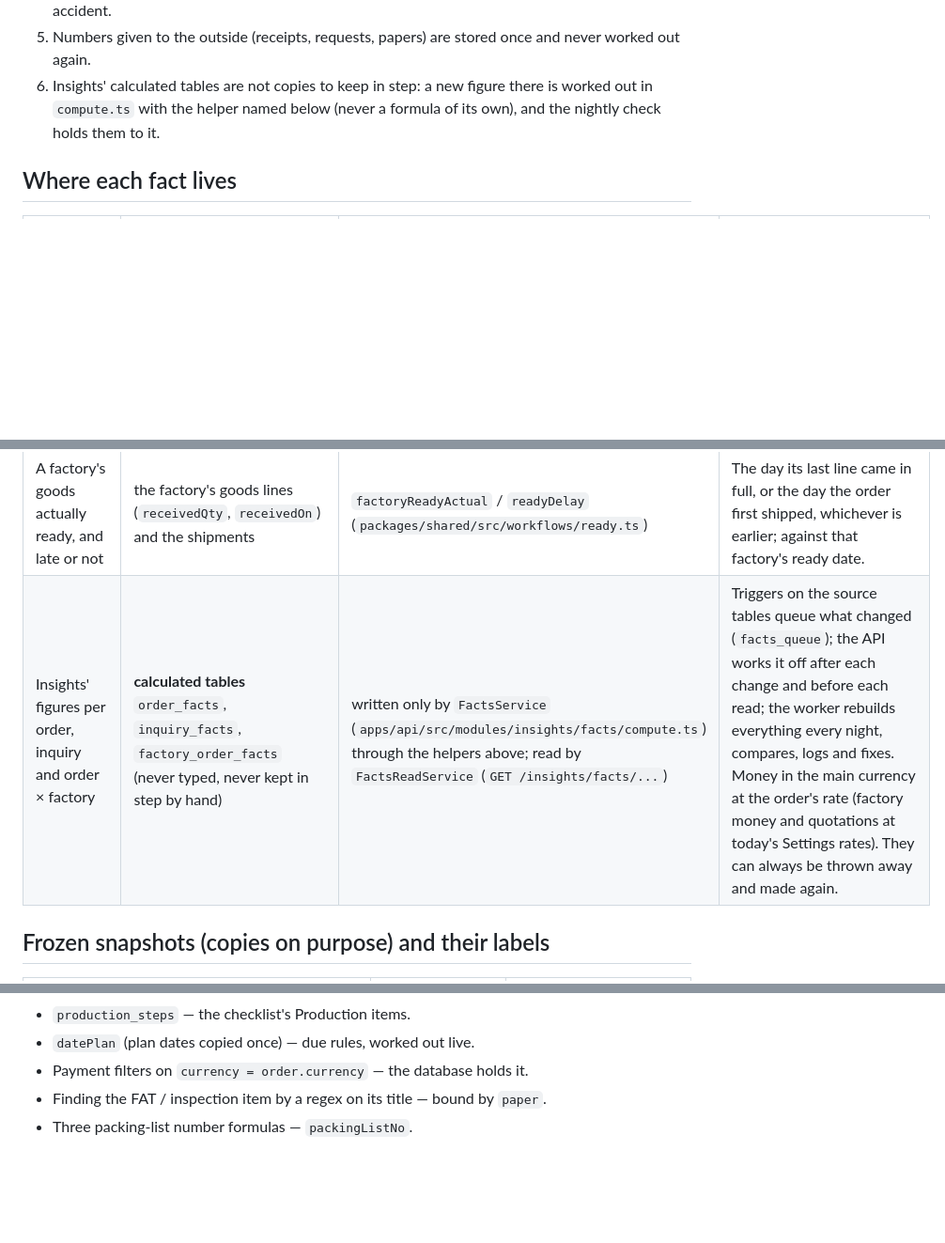
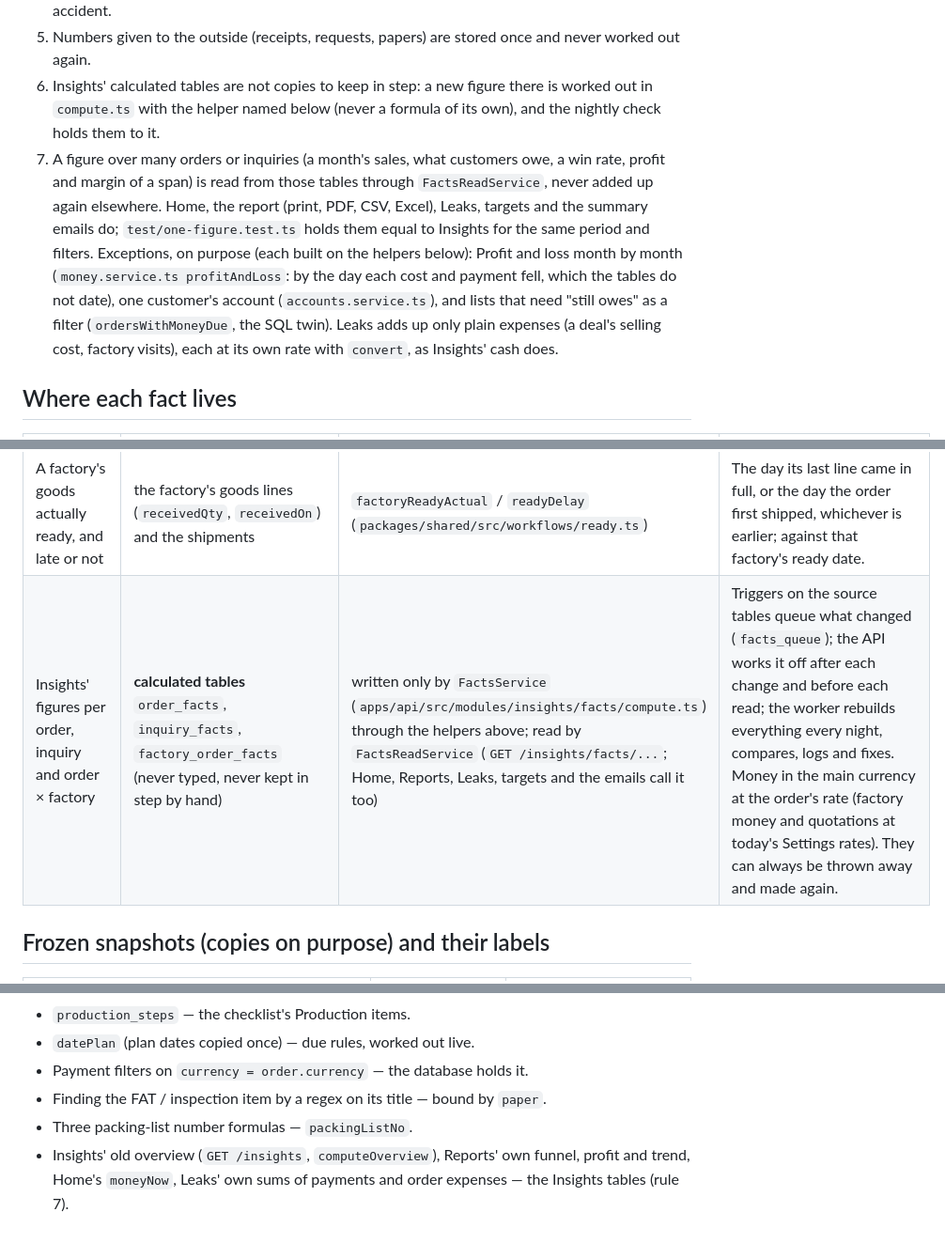
Before and after one commit to fawadeqbal/kebo-int-internal-tool, a Markdown page: docs/single-source-of-truth.md, 3 parts joined by grey strips. Shown at 94% size. Rendered like a GitHub page; blank space fills up the shorter version.

Commit message:
Single source of truth: figures over many orders come from the Insights tables
Co-Authored-By: Claude Opus 5.5 <noreply@anthropic.com>
Claude-Session: https://claude.ai/code/session_01XBh6PssC5gZCwCQ5qUDNW7

```diff
--- a/docs/single-source-of-truth.md
+++ b/docs/single-source-of-truth.md
@@ -19,6 +19,14 @@ This is the outcome of the single-source-of-truth refactor (audit:
 5. Numbers given to the outside (receipts, requests, papers) are stored once and never worked out again.
 6. Insights' calculated tables are not copies to keep in step: a new figure there is worked out in `compute.ts`
    with the helper named below (never a formula of its own), and the nightly check holds them to it.
+7. A figure over many orders or inquiries (a month's sales, what customers owe, a win rate, profit and margin of a
+   span) is read from those tables through `FactsReadService`, never added up again elsewhere. Home, the report
+   (print, PDF, CSV, Excel), Leaks, targets and the summary emails do; `test/one-figure.test.ts` holds them equal
+   to Insights for the same period and filters. Exceptions, on purpose (each built on the helpers below):
+   Profit and loss month by month (`money.service.ts profitAndLoss`: by the day each cost and payment fell, which
+   the tables do not date), one customer's account (`accounts.service.ts`), and lists that need "still owes" as a
+   filter (`ordersWithMoneyDue`, the SQL twin). Leaks adds up only plain expenses (a deal's selling cost, factory
+   visits), each at its own rate with `convert`, as Insights' cash does.
 
 ## Where each fact lives
 
@@ -45,7 +53,7 @@ This is the outcome of the single-source-of-truth refactor (audit:
 | Packing (packages, weights, CBM) | `OrderLine` packing fields; `Order.packedAt` | the packing list paper | |
 | Shipped on time | `Order.shipBy` and the shipments | `shippedOnTime` (`packages/shared/src/workflows/shipment.ts`) | Shipped by the ship-by date; unknown before shipping or without one. |
 | A factory's goods actually ready, and late or not | the factory's goods lines (`receivedQty`, `receivedOn`) and the shipments | `factoryReadyActual` / `readyDelay` (`packages/shared/src/workflows/ready.ts`) | The day its last line came in full, or the day the order first shipped, whichever is earlier; against that factory's ready date. |
-| Insights' figures per order, inquiry and order × factory | **calculated tables** `order_facts`, `inquiry_facts`, `factory_order_facts` (never typed, never kept in step by hand) | written only by `FactsService` (`apps/api/src/modules/insights/facts/compute.ts`) through the helpers above; read by `FactsReadService` (`GET /insights/facts/...`) | Triggers on the source tables queue what changed (`facts_queue`); the API works it off after each change and before each read; the worker rebuilds everything every night, compares, logs and fixes. Money in the main currency at the order's rate (factory money and quotations at today's Settings rates). They can always be thrown away and made again. |
+| Insights' figures per order, inquiry and order × factory | **calculated tables** `order_facts`, `inquiry_facts`, `factory_order_facts` (never typed, never kept in step by hand) | written only by `FactsService` (`apps/api/src/modules/insights/facts/compute.ts`) through the helpers above; read by `FactsReadService` (`GET /insights/facts/...`; Home, Reports, Leaks, targets and the emails call it too) | Triggers on the source tables queue what changed (`facts_queue`); the API works it off after each change and before each read; the worker rebuilds everything every night, compares, logs and fixes. Money in the main currency at the order's rate (factory money and quotations at today's Settings rates). They can always be thrown away and made again. |
 
 ## Frozen snapshots (copies on purpose) and their labels
 
@@ -70,3 +78,5 @@ This is the outcome of the single-source-of-truth refactor (audit:
 - Payment filters on `currency = order.currency` — the database holds it.
 - Finding the FAT / inspection item by a regex on its title — bound by `paper`.
 - Three packing-list number formulas — `packingListNo`.
+- Insights' old overview (`GET /insights`, `computeOverview`), Reports' own funnel, profit and trend, Home's
+  `moneyNow`, Leaks' own sums of payments and order expenses — the Insights tables (rule 7).
```
